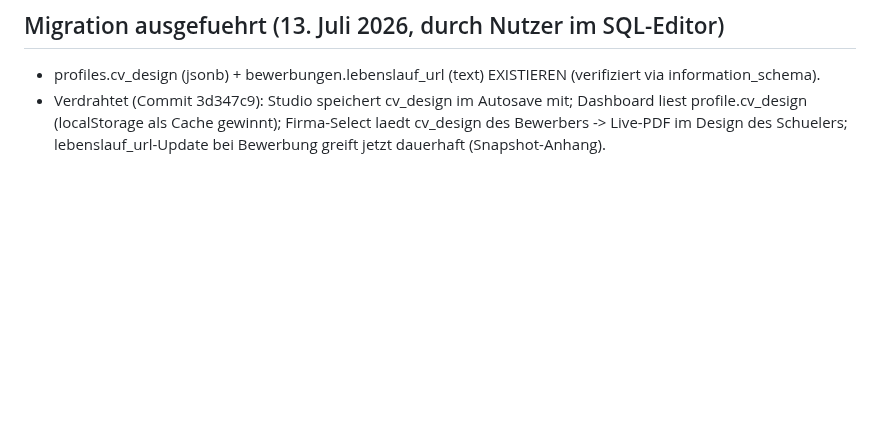
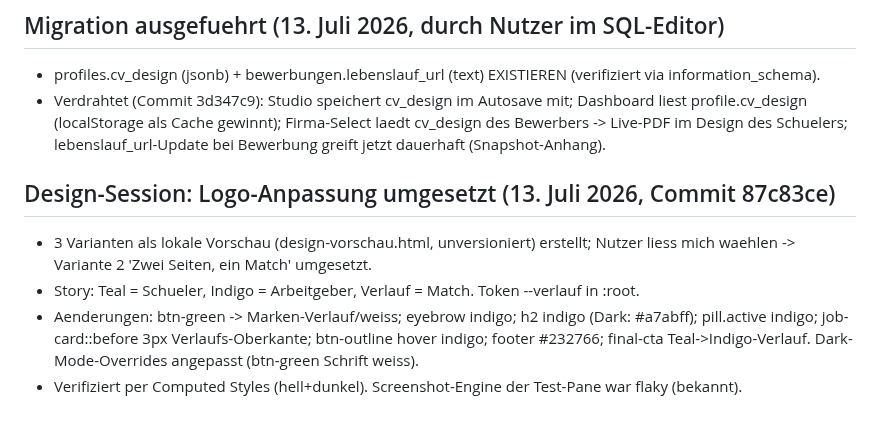
Before and after one commit to sanadoda009-dotcom/schuelermatch, a Markdown page: PROJEKT-STATUS.md, the part around the change. Rendered like a GitHub page; blank space fills up the shorter version.

Commit message:
Doku: Design-Session Variante 2

```diff
--- a/PROJEKT-STATUS.md
+++ b/PROJEKT-STATUS.md
@@ -250,3 +250,9 @@ Der Nutzer hat einen Master-Prompt gegeben: eigenständig als Produktteam arbeit
 ## Migration ausgefuehrt (13. Juli 2026, durch Nutzer im SQL-Editor)
 - profiles.cv_design (jsonb) + bewerbungen.lebenslauf_url (text) EXISTIEREN (verifiziert via information_schema).
 - Verdrahtet (Commit 3d347c9): Studio speichert cv_design im Autosave mit; Dashboard liest profile.cv_design (localStorage als Cache gewinnt); Firma-Select laedt cv_design des Bewerbers -> Live-PDF im Design des Schuelers; lebenslauf_url-Update bei Bewerbung greift jetzt dauerhaft (Snapshot-Anhang).
+
+## Design-Session: Logo-Anpassung umgesetzt (13. Juli 2026, Commit 87c83ce)
+- 3 Varianten als lokale Vorschau (design-vorschau.html, unversioniert) erstellt; Nutzer liess mich waehlen -> Variante 2 'Zwei Seiten, ein Match' umgesetzt.
+- Story: Teal = Schueler, Indigo = Arbeitgeber, Verlauf = Match. Token --verlauf in :root.
+- Aenderungen: btn-green -> Marken-Verlauf/weiss; eyebrow indigo; h2 indigo (Dark: #a7abff); pill.active indigo; job-card::before 3px Verlaufs-Oberkante; btn-outline hover indigo; footer #232766; final-cta Teal->Indigo-Verlauf. Dark-Mode-Overrides angepasst (btn-green Schrift weiss).
+- Verifiziert per Computed Styles (hell+dunkel). Screenshot-Engine der Test-Pane war flaky (bekannt).
```
